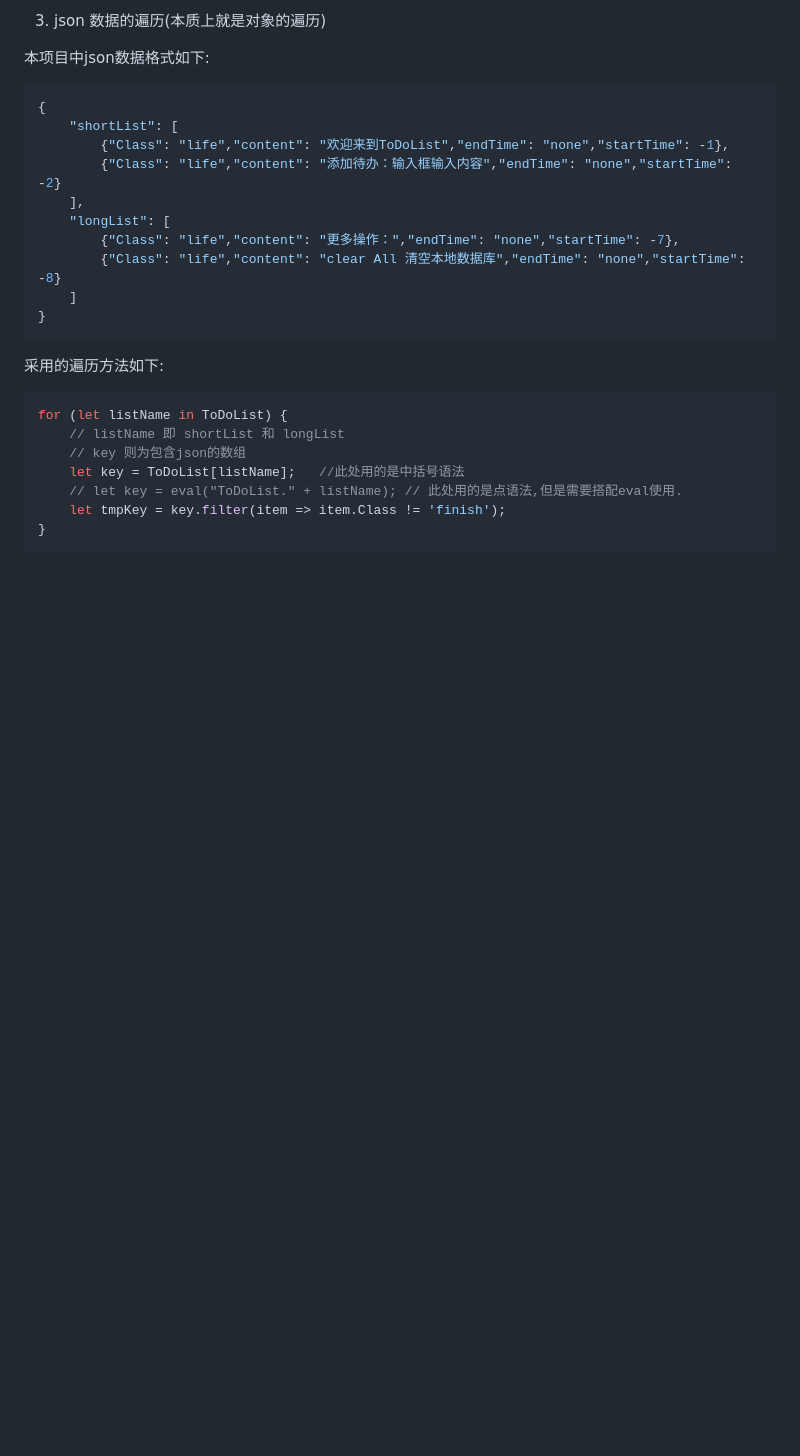
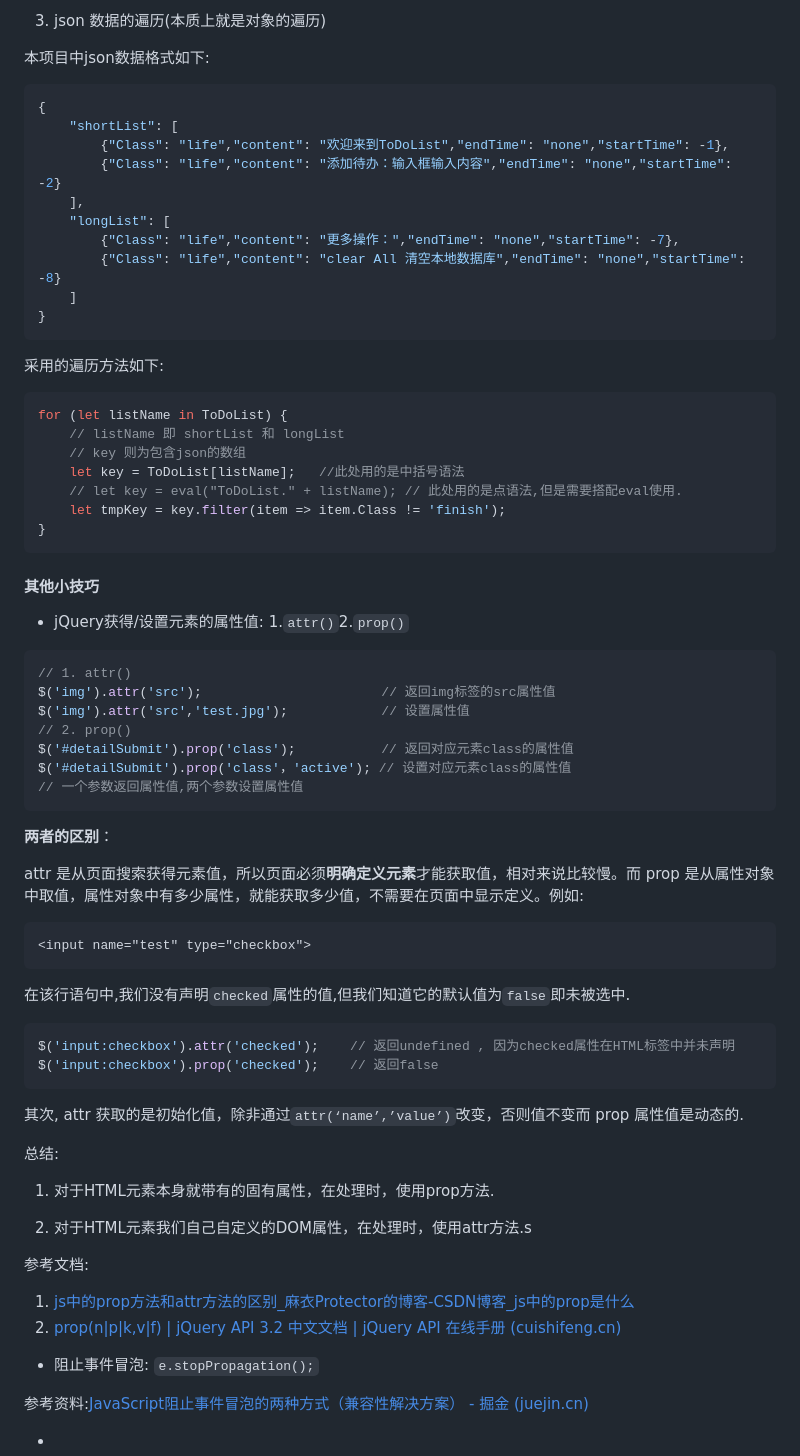
Before and after one commit to ZbWeR/ToDoList, a Markdown page: 全过程记录/ToDoList全过程记录.md, the part around the change. GitHub-like rendering; blank space fills up the shorter version.

Commit message:
📃 docs: 更新attr和prop的区别

````diff
--- a/全过程记录/ToDoList全过程记录.md
+++ b/全过程记录/ToDoList全过程记录.md
@@ -269,3 +269,51 @@ for (let listName in ToDoList) {
     let tmpKey = key.filter(item => item.Class != 'finish');
 }
 ```
+
+#### 其他小技巧
+
++ jQuery获得/设置元素的属性值: 1.`attr()`2.`prop()`
+
+```js
+// 1. attr()
+$('img').attr('src'); 						// 返回img标签的src属性值
+$('img').attr('src','test.jpg');			// 设置属性值
+// 2. prop()
+$('#detailSubmit').prop('class'); 			// 返回对应元素class的属性值
+$('#detailSubmit').prop('class'，'active'); // 设置对应元素class的属性值
+// 一个参数返回属性值,两个参数设置属性值
+```
+
+**两者的区别**：
+
+attr 是从页面搜索获得元素值，所以页面必须**明确定义元素**才能获取值，相对来说比较慢。而 prop 是从属性对象中取值，属性对象中有多少属性，就能获取多少值，不需要在页面中显示定义。例如:
+
+```html
+<input name="test" type="checkbox">
+```
+
+在该行语句中,我们没有声明`checked`属性的值,但我们知道它的默认值为`false`即未被选中.
+
+```js
+$('input:checkbox').attr('checked');	// 返回undefined , 因为checked属性在HTML标签中并未声明
+$('input:checkbox').prop('checked');	// 返回false
+```
+
+其次, attr 获取的是初始化值，除非通过`attr(‘name’,’value’)`改变，否则值不变而 prop 属性值是动态的.
+
+总结:
+
+1. 对于HTML元素本身就带有的固有属性，在处理时，使用prop方法.
+
+2. 对于HTML元素我们自己自定义的DOM属性，在处理时，使用attr方法.s
+
+参考文档:
+
+1. [js中的prop方法和attr方法的区别_麻衣Protector的博客-CSDN博客_js中的prop是什么](https://blog.csdn.net/qq_43656119/article/details/90045402?utm_medium=distribute.pc_relevant.none-task-blog-2~default~baidujs_baidulandingword~default-1-90045402-blog-106299731.pc_relevant_3mothn_strategy_and_data_recovery&spm=1001.2101.3001.4242.2&utm_relevant_index=4)
+2. [prop(n|p|k,v|f) | jQuery API 3.2 中文文档 | jQuery API 在线手册 (cuishifeng.cn)](https://jquery.cuishifeng.cn/prop.html)
+
++ 阻止事件冒泡: `e.stopPropagation();`
+
+参考资料:[JavaScript阻止事件冒泡的两种方式（兼容性解决方案） - 掘金 (juejin.cn)](https://juejin.cn/post/7069356019121389598)
+
++
````
